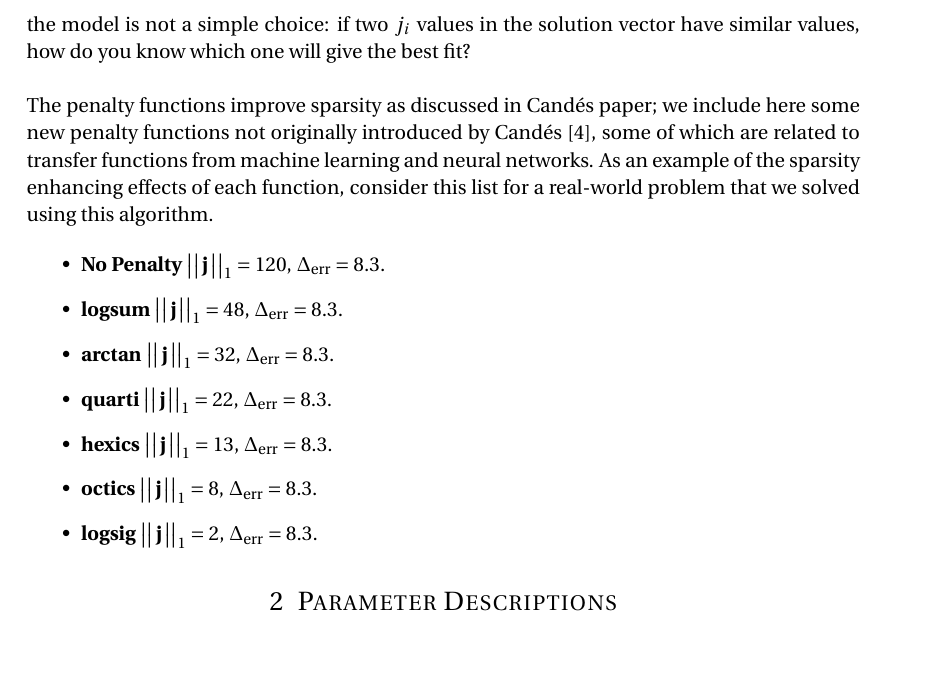
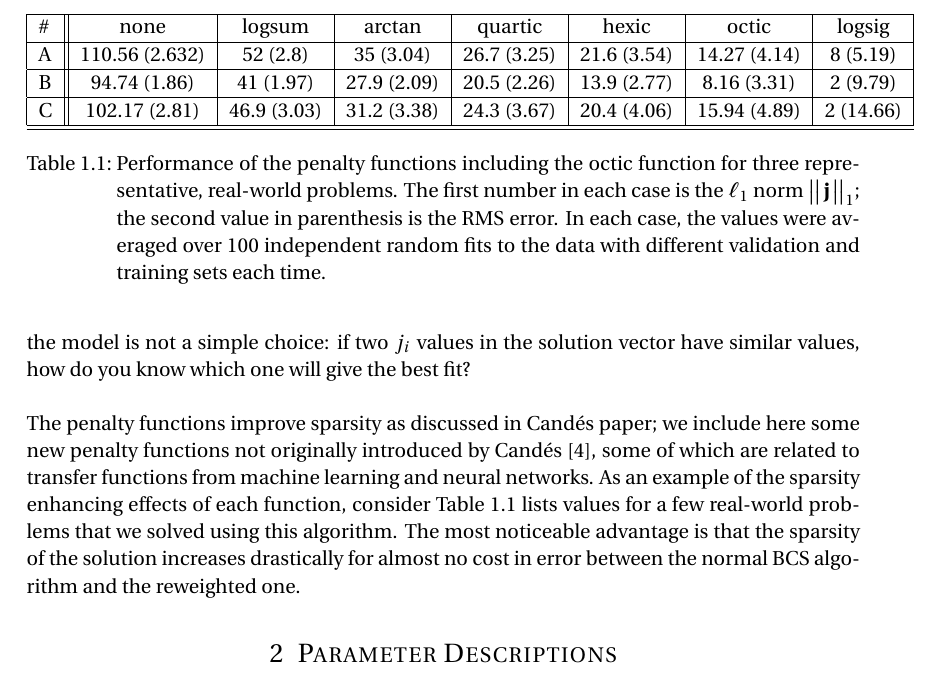
Before and after one commit to rosenbrockc/bcs, a LaTeX document (docs/writeup.tex): part of page 3 of 4, cut at the place of the change, the shorter picture padded with empty space. Compiled offline with pdfLaTeX.

Commit message:
New writeup draft

```diff
--- a/docs/writeup.tex
+++ b/docs/writeup.tex
@@ -186,18 +186,32 @@ The penalty functions improve sparsity as discussed in Cand\'es paper;
 we include here some new penalty functions not originally introduced
 by Cand\'es~\cite{Candes:2008hh}, some of which are related to transfer functions from
 machine learning and neural networks. As an example of the sparsity
-enhancing effects of each function, consider this list for a
-real-world problem that we solved using this algorithm.
+enhancing effects of each function, consider Table
+\ref{tab:PenaltyFunctionTable}
+lists values for a few
+real-world problems that we solved using this algorithm. The most
+noticeable advantage is that the sparsity of the solution increases
+drastically for almost no cost in error between the normal BCS
+algorithm and the reweighted one.
 
-\begin{itemize}
-\item \textbf{No Penalty} $\vectornorm{\mathbf{j}}_1 = 120$, $\Delta_{\textrm{err}}=8.3$.
-\item \textbf{logsum} $\vectornorm{\mathbf{j}}_1 = 48$, $\Delta_{\textrm{err}}=8.3$.
-\item \textbf{arctan} $\vectornorm{\mathbf{j}}_1 = 32$, $\Delta_{\textrm{err}}=8.3$.
-\item \textbf{quarti} $\vectornorm{\mathbf{j}}_1 = 22$, $\Delta_{\textrm{err}}=8.3$.
-\item \textbf{hexics} $\vectornorm{\mathbf{j}}_1 = 13$, $\Delta_{\textrm{err}}=8.3$.
-\item \textbf{octics} $\vectornorm{\mathbf{j}}_1 = 8$, $\Delta_{\textrm{err}}=8.3$.
-\item \textbf{logsig} $\vectornorm{\mathbf{j}}_1 = 2$, $\Delta_{\textrm{err}}=8.3$.
-\end{itemize}
+\begin{table}
+\centering
+\begin{tabular}{| l || c | c | c | c | c | c | c |}
+   \hline
+   \# & none  & logsum & arctan & quartic & hexic & octic & logsig \\ \hline
+   A & 110.56 (2.632) & 52 (2.8) & 35 (3.04) & 26.7 (3.25) & 21.6 (3.54) & 14.27 (4.14) & 8 (5.19) \\ \hline
+   B & 94.74 (1.86) & 41 (1.97) & 27.9 (2.09) & 20.5 (2.26) & 13.9 (2.77) & 8.16 (3.31) & 2 (9.79) \\ \hline
+   C & 102.17 (2.81) & 46.9 (3.03) & 31.2 (3.38) & 24.3 (3.67) & 20.4 (4.06) & 15.94 (4.89) & 2 (14.66) \\ \hline
+   \hline
+\end{tabular}
+\caption{Performance of the penalty functions including the octic
+  function for three representative, real-world problems. The first
+  number in each case is the $\ell_1$ norm $\vectornorm{\mathbf{j}}_1$; the
+  second value in parenthesis is the RMS error. In each case, the
+  values were averaged over 100 independent random fits to the data
+  with different validation and training sets each time. }
+\label{tab:PenaltyFunctionTable}
+\end{table}
 
 \section{Parameter Descriptions}
 
```
Also changed, not shown: docs/writeup.pdf, 3 other files.
